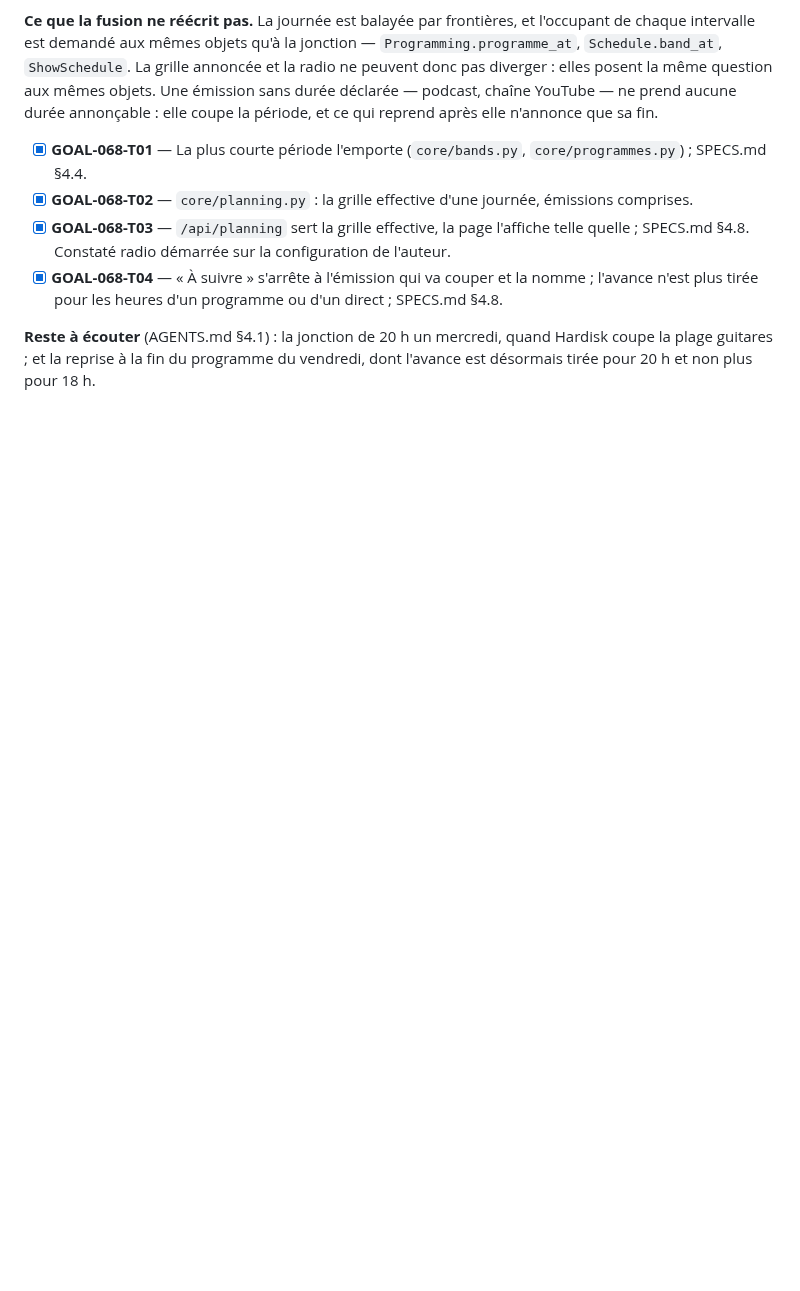
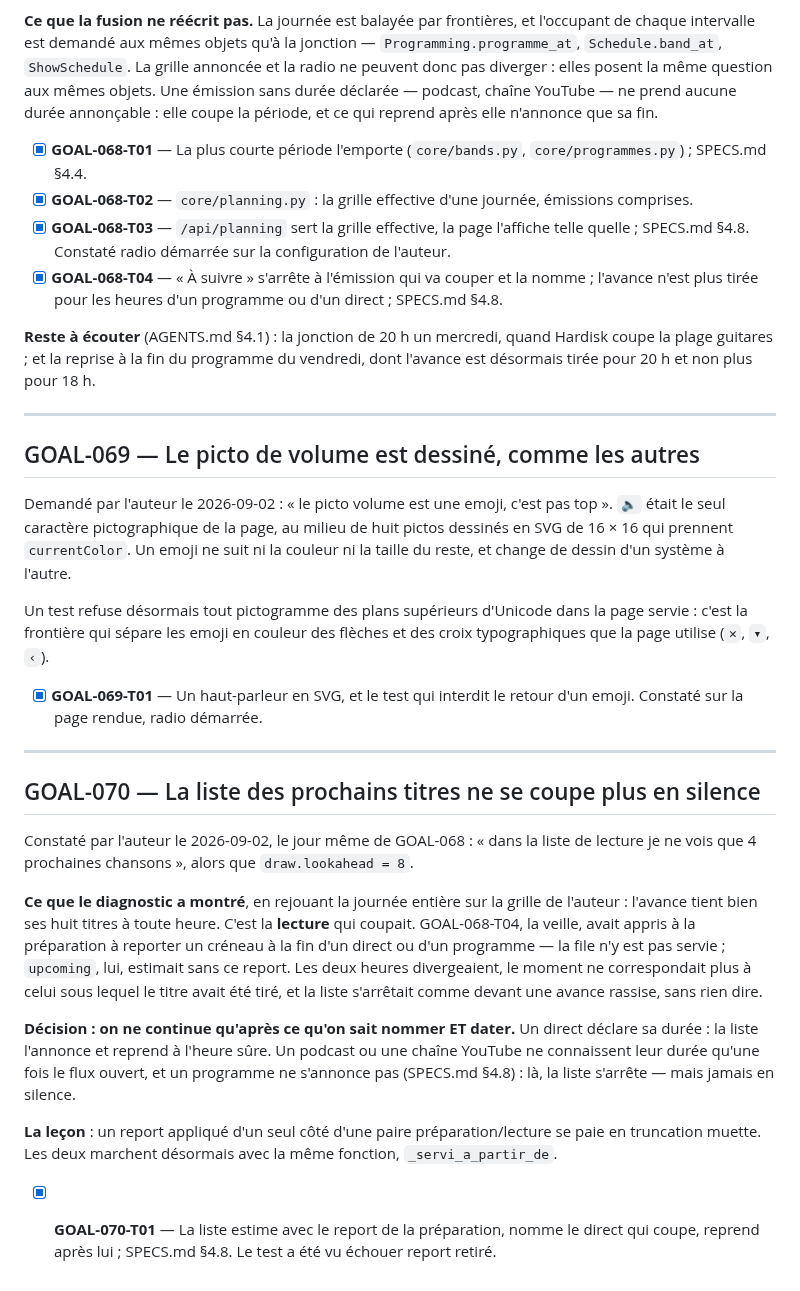
Before and after one commit to c4software/Personnal-WebRadio, a Markdown page: TASKS.archive.md, the part around the change. GitHub-like rendering; blank space fills up the shorter version.

```diff
--- a/TASKS.archive.md
+++ b/TASKS.archive.md
@@ -2179,3 +2179,51 @@ reprend après elle n'annonce que sa fin.
 **Reste à écouter** (AGENTS.md §4.1) : la jonction de 20 h un mercredi, quand
 Hardisk coupe la plage guitares ; et la reprise à la fin du programme du
 vendredi, dont l'avance est désormais tirée pour 20 h et non plus pour 18 h.
+
+---
+
+## GOAL-069 — Le picto de volume est dessiné, comme les autres
+
+Demandé par l'auteur le 2026-09-02 : « le picto volume est une emoji, c'est
+pas top ». `🔈` était le seul caractère pictographique de la page, au milieu de
+huit pictos dessinés en SVG de 16 × 16 qui prennent `currentColor`. Un emoji ne
+suit ni la couleur ni la taille du reste, et change de dessin d'un système à
+l'autre.
+
+Un test refuse désormais tout pictogramme des plans supérieurs d'Unicode dans
+la page servie : c'est la frontière qui sépare les emoji en couleur des flèches
+et des croix typographiques que la page utilise (`✕`, `▾`, `‹`).
+
+- [x] **GOAL-069-T01** — Un haut-parleur en SVG, et le test qui interdit le
+      retour d'un emoji. Constaté sur la page rendue, radio démarrée.
+
+---
+
+## GOAL-070 — La liste des prochains titres ne se coupe plus en silence
+
+Constaté par l'auteur le 2026-09-02, le jour même de GOAL-068 : « dans la
+liste de lecture je ne vois que 4 prochaines chansons », alors que
+`draw.lookahead = 8`.
+
+**Ce que le diagnostic a montré**, en rejouant la journée entière sur la grille
+de l'auteur : l'avance tient bien ses huit titres à toute heure. C'est la
+**lecture** qui coupait. GOAL-068-T04, la veille, avait appris à la préparation
+à reporter un créneau à la fin d'un direct ou d'un programme — la file n'y est
+pas servie ; `upcoming`, lui, estimait sans ce report. Les deux heures
+divergeaient, le moment ne correspondait plus à celui sous lequel le titre
+avait été tiré, et la liste s'arrêtait comme devant une avance rassise, sans
+rien dire.
+
+**Décision : on ne continue qu'après ce qu'on sait nommer ET dater.** Un direct
+déclare sa durée : la liste l'annonce et reprend à l'heure sûre. Un podcast ou
+une chaîne YouTube ne connaissent leur durée qu'une fois le flux ouvert, et un
+programme ne s'annonce pas (SPECS.md §4.8) : là, la liste s'arrête — mais
+jamais en silence.
+
+**La leçon** : un report appliqué d'un seul côté d'une paire
+préparation/lecture se paie en truncation muette. Les deux marchent désormais
+avec la même fonction, `_servi_a_partir_de`.
+
+- [x] **GOAL-070-T01** — La liste estime avec le report de la préparation,
+      nomme le direct qui coupe, reprend après lui ; SPECS.md §4.8. Le test
+      a été vu échouer report retiré.
```
Also changed, not shown: TASKS.md (+11 -40 lines).
